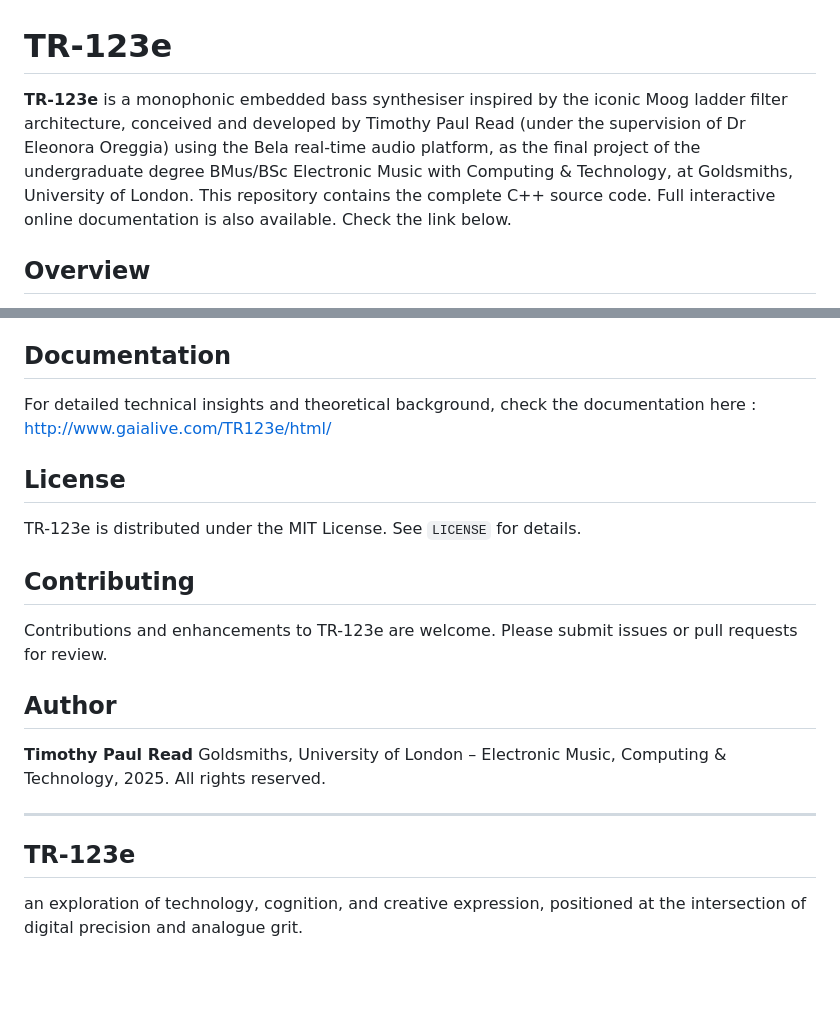
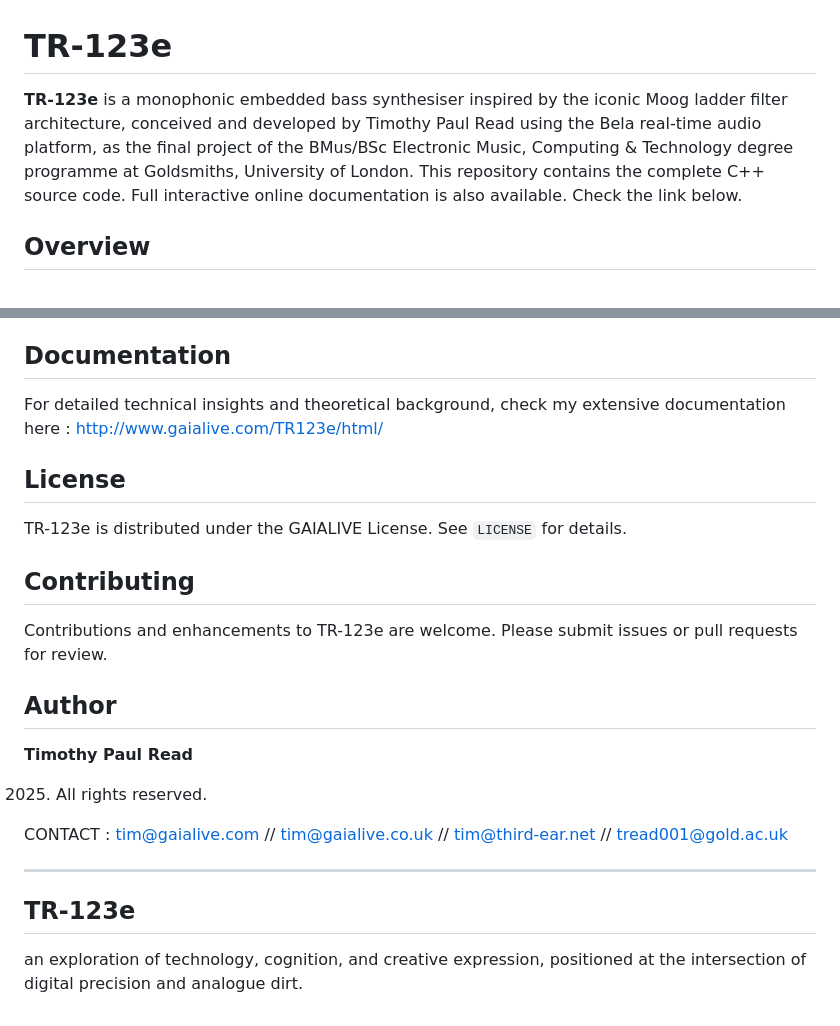
Before and after one commit to gaialive/TR123e, a Markdown page: README.md, 2 parts joined by grey strips. GitHub-like rendering; blank space fills up the shorter version.

Commit message:
Update README.md
removed extraneous references to individuals and updated contact details

```diff
--- a/README.md
+++ b/README.md
@@ -1,6 +1,6 @@
 # TR-123e
 
-**TR-123e** is a monophonic embedded bass synthesiser inspired by the iconic Moog ladder filter architecture, conceived and developed by Timothy Paul Read (under the supervision of Dr Eleonora Oreggia) using the Bela real-time audio platform, as the final project of the undergraduate degree BMus/BSc Electronic Music with Computing & Technology, at Goldsmiths, University of London. This repository contains the complete C++ source code. Full interactive online documentation is also available. Check the link below.
+**TR-123e** is a monophonic embedded bass synthesiser inspired by the iconic Moog ladder filter architecture, conceived and developed by Timothy Paul Read using the Bela real-time audio platform, as the final project of the BMus/BSc Electronic Music, Computing & Technology degree programme at Goldsmiths, University of London. This repository contains the complete C++ source code. Full interactive online documentation is also available. Check the link below.
 
 ## Overview
 
@@ -60,11 +60,11 @@ scp -r TR123e root@bela.local:/root/Bela/projects/
 
 ## Documentation
 
-For detailed technical insights and theoretical background, check the documentation here : http://www.gaialive.com/TR123e/html/
+For detailed technical insights and theoretical background, check my extensive documentation here : http://www.gaialive.com/TR123e/html/
 
 ## License
 
-TR-123e is distributed under the MIT License. See `LICENSE` for details.
+TR-123e is distributed under the GAIALIVE License. See `LICENSE` for details.
 
 ## Contributing
 
@@ -73,9 +73,12 @@ Contributions and enhancements to TR-123e are welcome. Please submit issues or p
 ## Author
 
 **Timothy Paul Read**
-Goldsmiths, University of London – Electronic Music, Computing & Technology, 2025. All rights reserved.
+
+2025. All rights reserved.
+
+CONTACT : tim@gaialive.com // tim@gaialive.co.uk // tim@third-ear.net // tread001@gold.ac.uk
 
 ---
 
 ## TR-123e
-an exploration of technology, cognition, and creative expression, positioned at the intersection of digital precision and analogue grit.
+an exploration of technology, cognition, and creative expression, positioned at the intersection of digital precision and analogue dirt.
```
